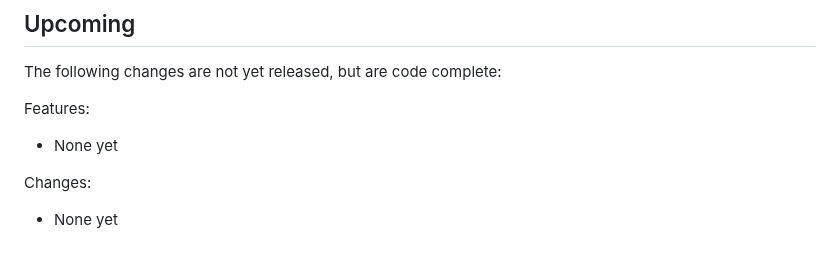
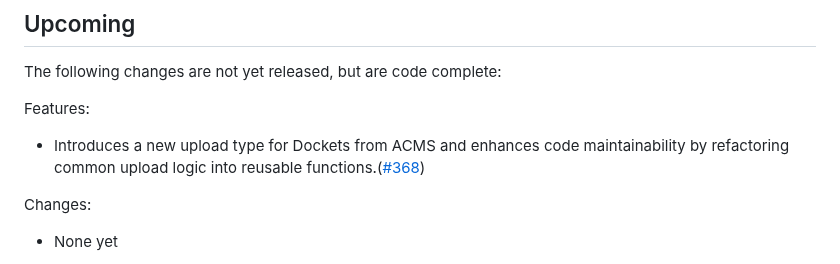
Before and after one commit to freelawproject/recap-chrome, a Markdown page: CHANGES.md, the part around the change. Drawn GitHub-style.

Commit message:
docs(changelog): Updates the changes.md file

```diff
--- a/CHANGES.md
+++ b/CHANGES.md
@@ -5,7 +5,7 @@
 The following changes are not yet released, but are code complete:
 
 Features:
- - None yet
+ - Introduces a new upload type for Dockets from ACMS and enhances code maintainability by refactoring common upload logic into reusable functions.([#368](https://github.com/freelawproject/recap-chrome/pull/371))
 
 Changes:
  - None yet
```
